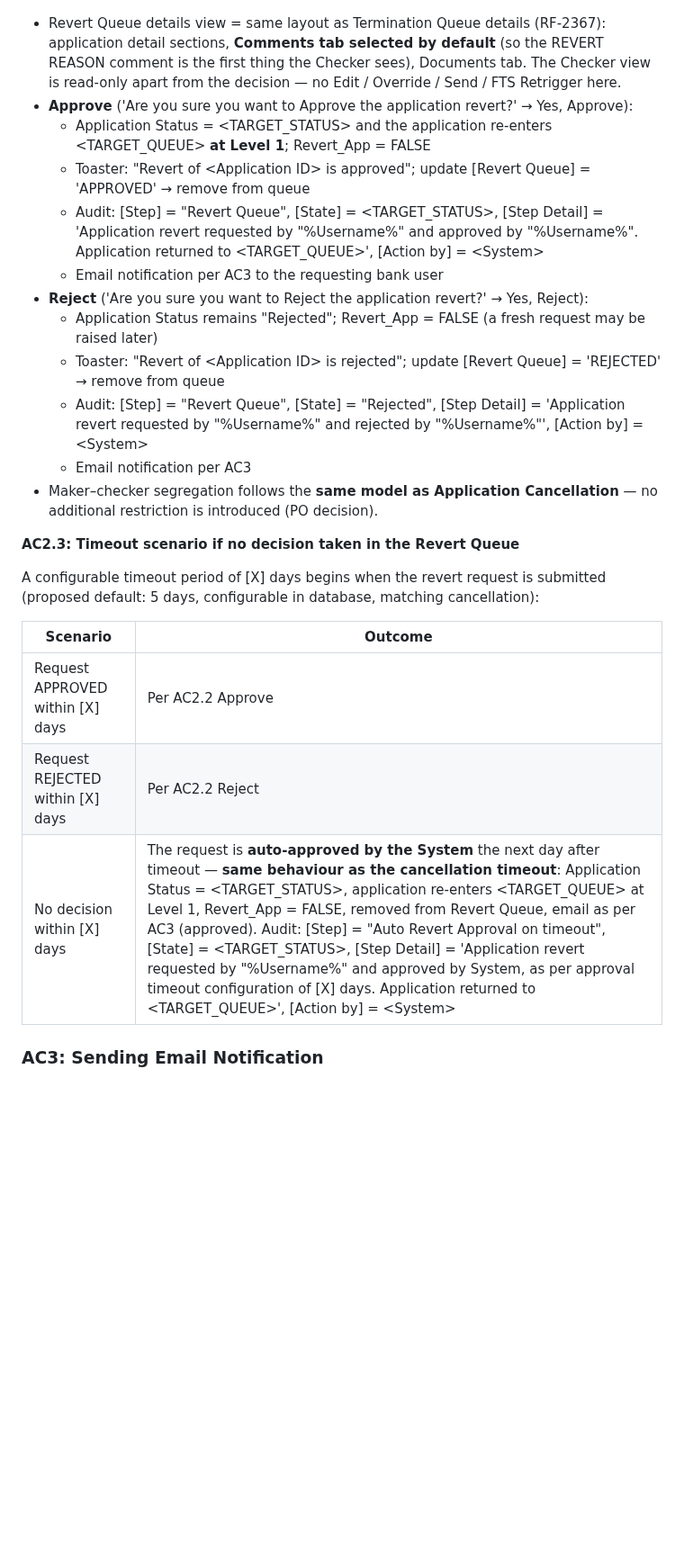
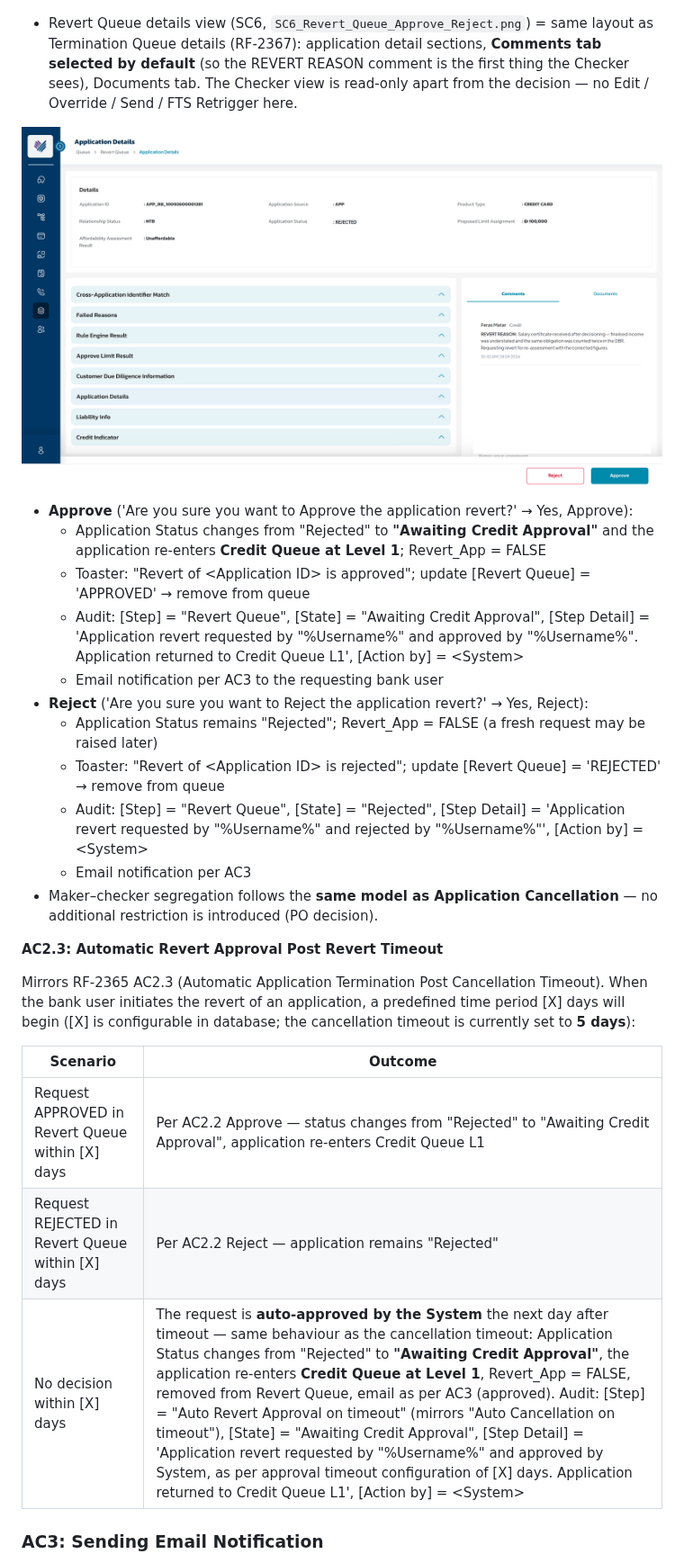
Before and after one commit to Appro-ae/Market-Place, a Markdown page: docs/brd/RF-3305_US_Application_Revert.md, the part around one of its changes. Shown at 90% size. Drawn GitHub-style; pictures changed too: docs/brd/SC6_Revert_Queue_Approve_Reject.png (added); blank space fills up the shorter version.

Commit message:
Add SC6 checker screen, restore timeout per RF-2365, concrete target status
New SC6 composite (Revert Queue application details with Approve/Reject,
REVERT REASON comment shown, Edit/FTS/Send/Override removed) built over
the real Credit Queue capture. The timeout AC returns, verified against
the cancellation source (RF-2365 AC2.3, auto-action after [X]=5 days,
audit step mirroring 'Auto Cancellation on timeout'). All post-revert
outcomes now state the concrete transition: status changes from
'Rejected' to 'Awaiting Credit Approval' and the case re-enters Credit
Queue at Level 1.

Co-Authored-By: Claude Fable 5 <noreply@anthropic.com>
Claude-Session: https://claude.ai/code/session_01GMyQEZm7CauvpgScBFz4Cf

```diff
--- a/docs/brd/RF-3305_US_Application_Revert.md
+++ b/docs/brd/RF-3305_US_Application_Revert.md
@@ -94,11 +94,13 @@ When user submits the revert request:
 * Role Management also gains **'[Credit Card] Revert Application'** and **'[Personal Loan] Revert Application'** under **Enquiry > Application Enquiry** (Maker permission — mirrors RF-2366) (SC1, `SC1_Role_Permission_Application_Enquiry.png`). These are distinct permissions, kept separate from Cancel Application and from Evaluate Application (RF-2781 / RF-2785 precedent).
 
 ![SC1 – Add Role: Enquiry > Application Enquiry > Revert Application permissions](SC1_Role_Permission_Application_Enquiry.png)
-* Revert Queue details view = same layout as Termination Queue details (RF-2367): application detail sections, **Comments tab selected by default** (so the REVERT REASON comment is the first thing the Checker sees), Documents tab. The Checker view is read-only apart from the decision — no Edit / Override / Send / FTS Retrigger here.
+* Revert Queue details view (SC6, `SC6_Revert_Queue_Approve_Reject.png`) = same layout as Termination Queue details (RF-2367): application detail sections, **Comments tab selected by default** (so the REVERT REASON comment is the first thing the Checker sees), Documents tab. The Checker view is read-only apart from the decision — no Edit / Override / Send / FTS Retrigger here.
+
+![SC6 – Revert Queue: Application Details with Approve / Reject](SC6_Revert_Queue_Approve_Reject.png)
 * **Approve** ('Are you sure you want to Approve the application revert?' → Yes, Approve):
-  * Application Status = \<TARGET_STATUS\> and the application re-enters \<TARGET_QUEUE\> **at Level 1**; Revert_App = FALSE
+  * Application Status changes from "Rejected" to **"Awaiting Credit Approval"** and the application re-enters **Credit Queue at Level 1**; Revert_App = FALSE
   * Toaster: "Revert of \<Application ID\> is approved"; update [Revert Queue] = 'APPROVED' → remove from queue
-  * Audit: [Step] = "Revert Queue", [State] = \<TARGET_STATUS\>, [Step Detail] = 'Application revert requested by "%Username%" and approved by "%Username%". Application returned to \<TARGET_QUEUE\>', [Action by] = \<System\>
+  * Audit: [Step] = "Revert Queue", [State] = "Awaiting Credit Approval", [Step Detail] = 'Application revert requested by "%Username%" and approved by "%Username%". Application returned to Credit Queue L1', [Action by] = \<System\>
   * Email notification per AC3 to the requesting bank user
 * **Reject** ('Are you sure you want to Reject the application revert?' → Yes, Reject):
   * Application Status remains "Rejected"; Revert_App = FALSE (a fresh request may be raised later)
@@ -107,15 +109,15 @@ When user submits the revert request:
   * Email notification per AC3
 * Maker–checker segregation follows the **same model as Application Cancellation** — no additional restriction is introduced (PO decision).
 
-**AC2.3: Timeout scenario if no decision taken in the Revert Queue**
+**AC2.3: Automatic Revert Approval Post Revert Timeout**
 
-A configurable timeout period of [X] days begins when the revert request is submitted (proposed default: 5 days, configurable in database, matching cancellation):
+Mirrors RF-2365 AC2.3 (Automatic Application Termination Post Cancellation Timeout). When the bank user initiates the revert of an application, a predefined time period [X] days will begin ([X] is configurable in database; the cancellation timeout is currently set to **5 days**):
 
 | Scenario | Outcome |
 | --- | --- |
-| Request APPROVED within [X] days | Per AC2.2 Approve |
-| Request REJECTED within [X] days | Per AC2.2 Reject |
-| No decision within [X] days | The request is **auto-approved by the System** the next day after timeout — **same behaviour as the cancellation timeout**: Application Status = \<TARGET_STATUS\>, application re-enters \<TARGET_QUEUE\> at Level 1, Revert_App = FALSE, removed from Revert Queue, email as per AC3 (approved). Audit: [Step] = "Auto Revert Approval on timeout", [State] = \<TARGET_STATUS\>, [Step Detail] = 'Application revert requested by "%Username%" and approved by System, as per approval timeout configuration of [X] days. Application returned to \<TARGET_QUEUE\>', [Action by] = \<System\> |
+| Request APPROVED in Revert Queue within [X] days | Per AC2.2 Approve — status changes from "Rejected" to "Awaiting Credit Approval", application re-enters Credit Queue L1 |
+| Request REJECTED in Revert Queue within [X] days | Per AC2.2 Reject — application remains "Rejected" |
+| No decision within [X] days | The request is **auto-approved by the System** the next day after timeout — same behaviour as the cancellation timeout: Application Status changes from "Rejected" to **"Awaiting Credit Approval"**, the application re-enters **Credit Queue at Level 1**, Revert_App = FALSE, removed from Revert Queue, email as per AC3 (approved). Audit: [Step] = "Auto Revert Approval on timeout" (mirrors "Auto Cancellation on timeout"), [State] = "Awaiting Credit Approval", [Step Detail] = 'Application revert requested by "%Username%" and approved by System, as per approval timeout configuration of [X] days. Application returned to Credit Queue L1', [Action by] = \<System\> |
 
 ### AC3: Sending Email Notification
 
```
Also changed, not shown: other parts of docs/brd/RF-3305_US_Application_Revert.md (+4 -4 lines), docs/brd/README.md (+2 -0 lines), docs/brd/Flow_Application_Revert.png, 5 other files.
